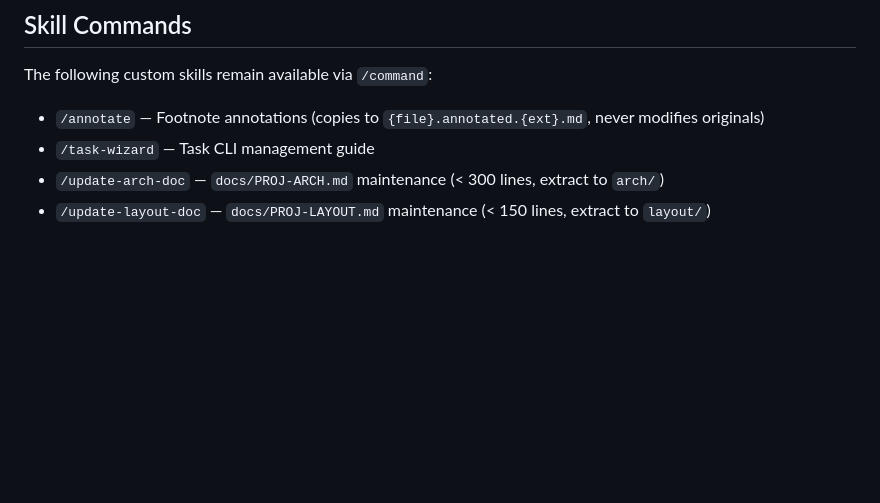
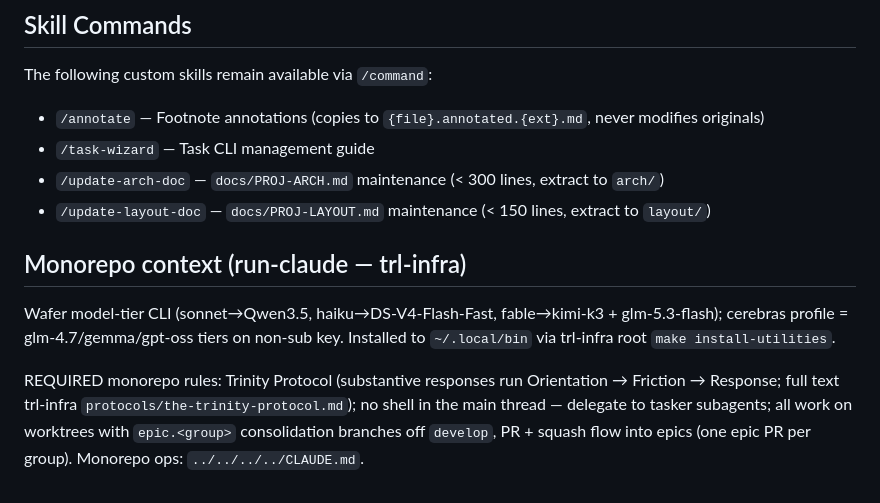
Before and after one commit to noizu/run-claude, a Markdown page: CLAUDE.md, the part around the change. GitHub-like rendering; blank space fills up the shorter version.

Commit message:
docs(claude): add monorepo-tailored CLAUDE.md (universal rules + coupling pointer)
Co-Authored-By: Loom <loom@therobotlives.com>

```diff
--- a/CLAUDE.md
+++ b/CLAUDE.md
@@ -227,3 +227,9 @@ The following custom skills remain available via `/command`:
 - `/task-wizard` — Task CLI management guide
 - `/update-arch-doc` — `docs/PROJ-ARCH.md` maintenance (< 300 lines, extract to `arch/`)
 - `/update-layout-doc` — `docs/PROJ-LAYOUT.md` maintenance (< 150 lines, extract to `layout/`)
+
+## Monorepo context (run-claude — trl-infra)
+
+Wafer model-tier CLI (sonnet→Qwen3.5, haiku→DS-V4-Flash-Fast, fable→kimi-k3 + glm-5.3-flash); cerebras profile = glm-4.7/gemma/gpt-oss tiers on non-sub key. Installed to `~/.local/bin` via trl-infra root `make install-utilities`.
+
+REQUIRED monorepo rules: Trinity Protocol (substantive responses run Orientation → Friction → Response; full text trl-infra `protocols/the-trinity-protocol.md`); no shell in the main thread — delegate to tasker subagents; all work on worktrees with `epic.<group>` consolidation branches off `develop`, PR + squash flow into epics (one epic PR per group). Monorepo ops: `../../../../CLAUDE.md`.
```
